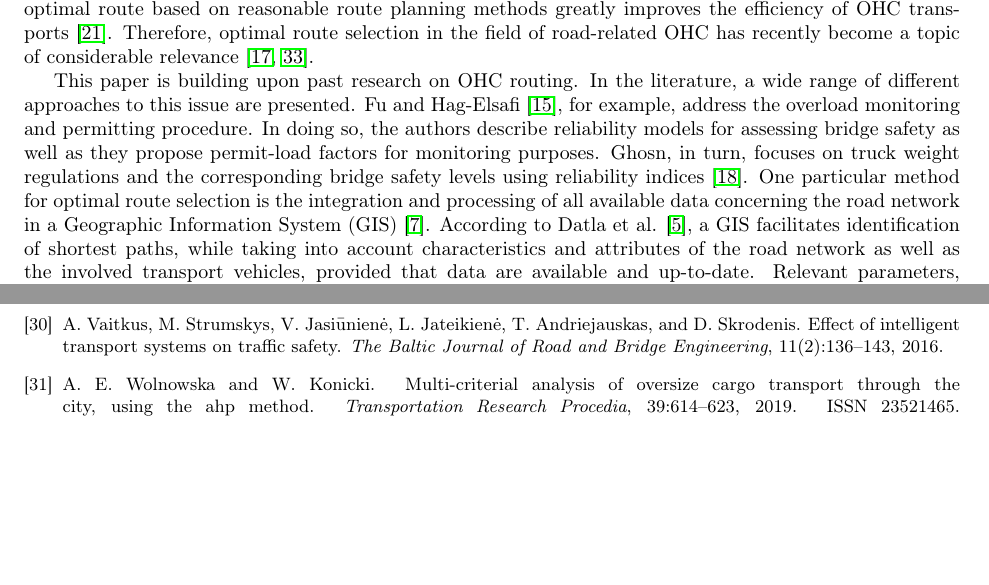
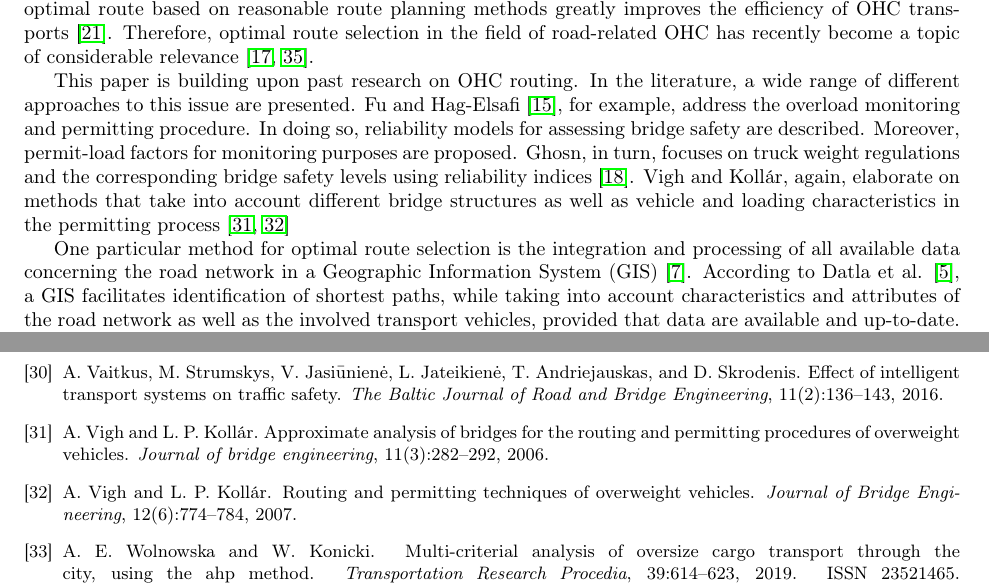
Before and after one commit to AAU-P-L/BridgeCapacitiesManuscript, a LaTeX paper (manuscript/main.tex, which reads manuscript/sec2_RelatedWork.tex): two parts of pages 3 and 8 of 8, joined at a grey line, cut so that both start at the same text, the shorter picture padded with empty space. Compiled offline with pdfLaTeX.

Commit message:
Update_RelatedWork

```diff
--- a/manuscript/sec2_RelatedWork.tex
+++ b/manuscript/sec2_RelatedWork.tex
@@ -6,7 +6,8 @@ Increasing economic development, general technological progress, and the growing
 Frequently, these transport processes are executed within the road network. This is because roads exhibit a high geographical coverage and thus, provide a certain amount of flexibility and cost saving potential, as goods can often be delivered directly without any time-consuming handling or transshipment efforts being required. However, taking into account the complexity of road transportation as well as the potential damage caused to pavements and bridges, OHC route selection is a highly challenging task \cite{Bazaras.2013, xu2001methodology, sivilevicius2007dynamics, fiorillo2016minimizing}. Yet, selection of an optimal route based on reasonable route planning methods greatly improves the efficiency of OHC transports \cite{meng2015optimized}.
 Therefore, optimal route selection in the field of road-related OHC has recently become a topic of considerable relevance \cite{geisberger2011efficient, yan2018optimal}.
 \par
-This paper is building upon past research on OHC routing. In the literature, a wide range of different approaches to this issue are presented. Fu and Hag-Elsafi \cite{fu2000vehicular}, for example, address the overload monitoring and permitting procedure. In doing so, the authors describe reliability models for assessing bridge safety as well as they propose permit-load factors for monitoring purposes. Ghosn, in turn, focuses on truck weight regulations and the corresponding bridge safety levels using reliability indices \cite{ghosn2000development}.
+This paper is building upon past research on OHC routing. In the literature, a wide range of different approaches to this issue are presented. Fu and Hag-Elsafi \cite{fu2000vehicular}, for example, address the overload monitoring and permitting procedure. In doing so, reliability models for assessing bridge safety are described. Moreover, permit-load factors for monitoring purposes are proposed. Ghosn, in turn, focuses on truck weight regulations and the corresponding bridge safety levels using reliability indices \cite{ghosn2000development}. Vigh and Kollár, again, elaborate on methods that take into account different bridge structures as well as vehicle and loading characteristics in the permitting process \cite{vigh2006approximate, vigh2007routing}
+\par
 One particular method for optimal route selection is the integration and processing of all available data concerning the road network in a Geographic Information System (GIS) \cite{durham2002gis}.
 According to Datla et al. \cite{datla2004gis}, a GIS facilitates identification of shortest paths, while taking into account characteristics and attributes of the road network as well as the involved transport vehicles, provided that data are available and up-to-date. Relevant parameters, such as vehicles' load, height, width, weight, and weight distribution, are considered to take into account restrictions, ensuring safety, and preventing damage to infrastructure elements such as bridges \cite{ecmt2006improving, vaitkus2016effect, kombe2017modelling, pauer2017development}. According to Adams et al. \cite{adams2002enterprise}, a GIS-based system also facilitates the automation of the permission process by considering spatial and temporal constraints during the path-finding process, given that the respective systems for routing and authorization purposes are well integrated. However, the authors also emphasize the difficulty of aligning enterprise databases of bridges and highways with the requirements of GIS-based permitting systems, which is frequently resulting in severe data management problems.
 \par
```
